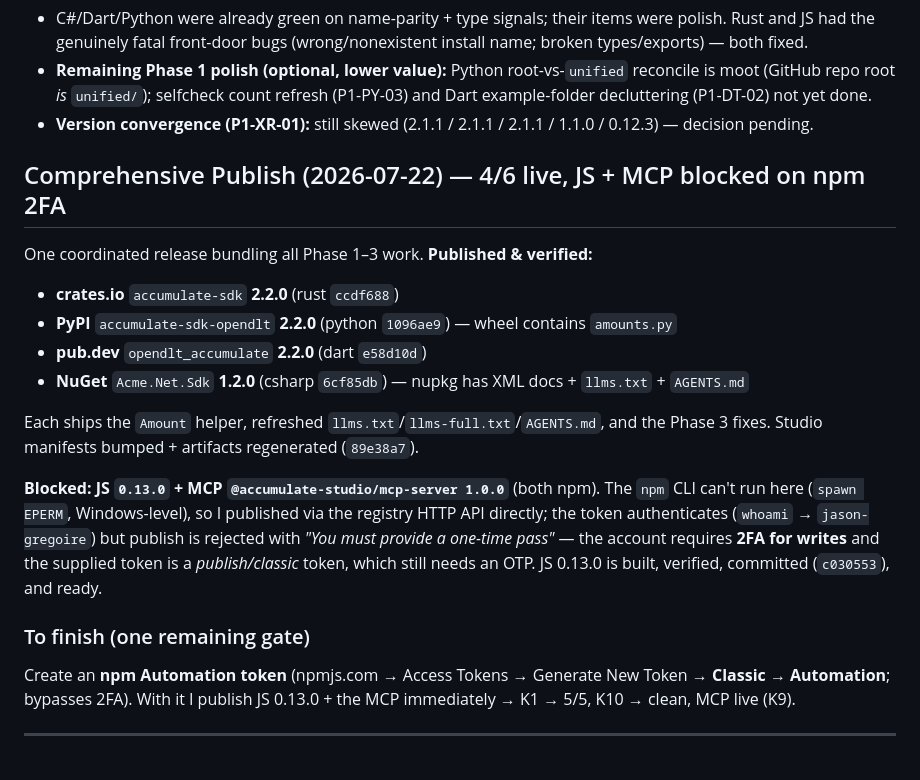
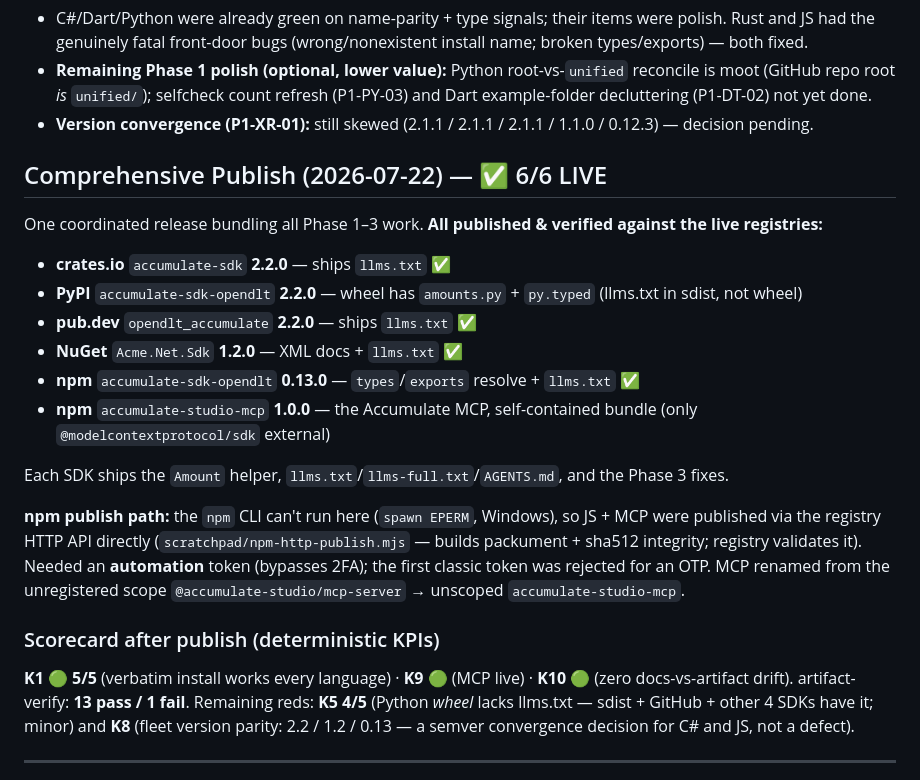
Before and after one commit to opendlt/accumulate_studio, a Markdown page: docs/ai-agent-readiness/PROGRESS.md, the part around the change. GitHub-like rendering.

Commit message:
Record comprehensive publish complete: all 6 packages live including the Accumulate MCP

```diff
--- a/docs/ai-agent-readiness/PROGRESS.md
+++ b/docs/ai-agent-readiness/PROGRESS.md
@@ -46,20 +46,23 @@ Notes:
 - **Remaining Phase 1 polish (optional, lower value):** Python root-vs-`unified` reconcile is moot (GitHub repo root *is* `unified/`); selfcheck count refresh (P1-PY-03) and Dart example-folder decluttering (P1-DT-02) not yet done.
 - **Version convergence (P1-XR-01):** still skewed (2.1.1 / 2.1.1 / 2.1.1 / 1.1.0 / 0.12.3) — decision pending.
 
-## Comprehensive Publish (2026-07-22) — 4/6 live, JS + MCP blocked on npm 2FA
+## Comprehensive Publish (2026-07-22) — ✅ 6/6 LIVE
 
-One coordinated release bundling all Phase 1–3 work. **Published & verified:**
-- **crates.io** `accumulate-sdk` **2.2.0** (rust `ccdf688`)
-- **PyPI** `accumulate-sdk-opendlt` **2.2.0** (python `1096ae9`) — wheel contains `amounts.py`
-- **pub.dev** `opendlt_accumulate` **2.2.0** (dart `e58d10d`)
-- **NuGet** `Acme.Net.Sdk` **1.2.0** (csharp `6cf85db`) — nupkg has XML docs + `llms.txt` + `AGENTS.md`
+One coordinated release bundling all Phase 1–3 work. **All published & verified against the live registries:**
+- **crates.io** `accumulate-sdk` **2.2.0** — ships `llms.txt` ✅
+- **PyPI** `accumulate-sdk-opendlt` **2.2.0** — wheel has `amounts.py` + `py.typed` (llms.txt in sdist, not wheel)
+- **pub.dev** `opendlt_accumulate` **2.2.0** — ships `llms.txt` ✅
+- **NuGet** `Acme.Net.Sdk` **1.2.0** — XML docs + `llms.txt` ✅
+- **npm** `accumulate-sdk-opendlt` **0.13.0** — `types`/`exports` resolve + `llms.txt` ✅
+- **npm** `accumulate-studio-mcp` **1.0.0** — the Accumulate MCP, self-contained bundle (only `@modelcontextprotocol/sdk` external)
 
-Each ships the `Amount` helper, refreshed `llms.txt`/`llms-full.txt`/`AGENTS.md`, and the Phase 3 fixes. Studio manifests bumped + artifacts regenerated (`89e38a7`).
+Each SDK ships the `Amount` helper, `llms.txt`/`llms-full.txt`/`AGENTS.md`, and the Phase 3 fixes.
 
-**Blocked: JS `0.13.0` + MCP `@accumulate-studio/mcp-server 1.0.0`** (both npm). The `npm` CLI can't run here (`spawn EPERM`, Windows-level), so I published via the registry HTTP API directly; the token authenticates (`whoami` → `jason-gregoire`) but publish is rejected with *"You must provide a one-time pass"* — the account requires **2FA for writes** and the supplied token is a *publish/classic* token, which still needs an OTP. JS 0.13.0 is built, verified, committed (`c030553`), and ready.
+**npm publish path:** the `npm` CLI can't run here (`spawn EPERM`, Windows), so JS + MCP were published via the registry HTTP API directly (`scratchpad/npm-http-publish.mjs` — builds packument + sha512 integrity; registry validates it). Needed an **automation** token (bypasses 2FA); the first classic token was rejected for an OTP. MCP renamed from the unregistered scope `@accumulate-studio/mcp-server` → unscoped `accumulate-studio-mcp`.
 
-### To finish (one remaining gate)
-Create an **npm Automation token** (npmjs.com → Access Tokens → Generate New Token → **Classic → Automation**; bypasses 2FA). With it I publish JS 0.13.0 + the MCP immediately → K1 → 5/5, K10 → clean, MCP live (K9).
+### Scorecard after publish (deterministic KPIs)
+**K1 🟢 5/5** (verbatim install works every language) · **K9 🟢** (MCP live) · **K10 🟢** (zero docs-vs-artifact drift). artifact-verify: **13 pass / 1 fail**.
+Remaining reds: **K5 4/5** (Python *wheel* lacks llms.txt — sdist + GitHub + other 4 SDKs have it; minor) and **K8** (fleet version parity: 2.2 / 1.2 / 0.13 — a semver convergence decision for C# and JS, not a defect).
 
 ---
 
```
